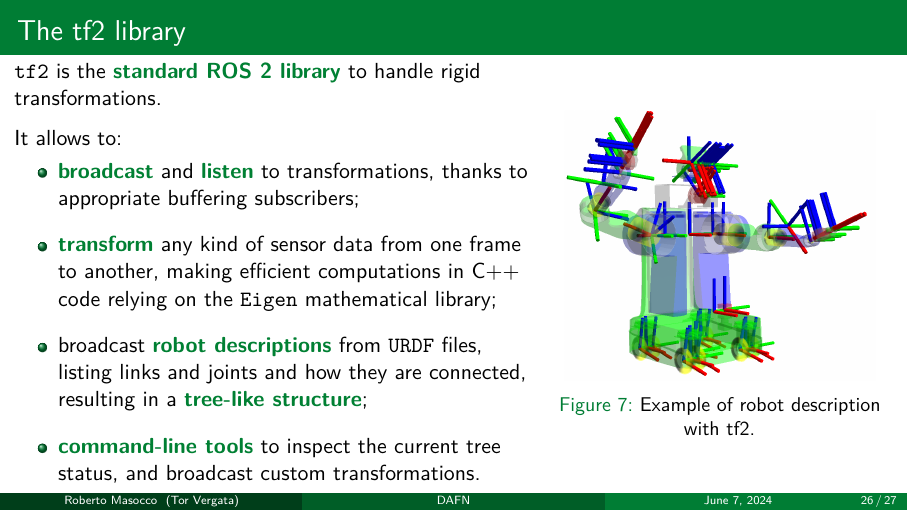
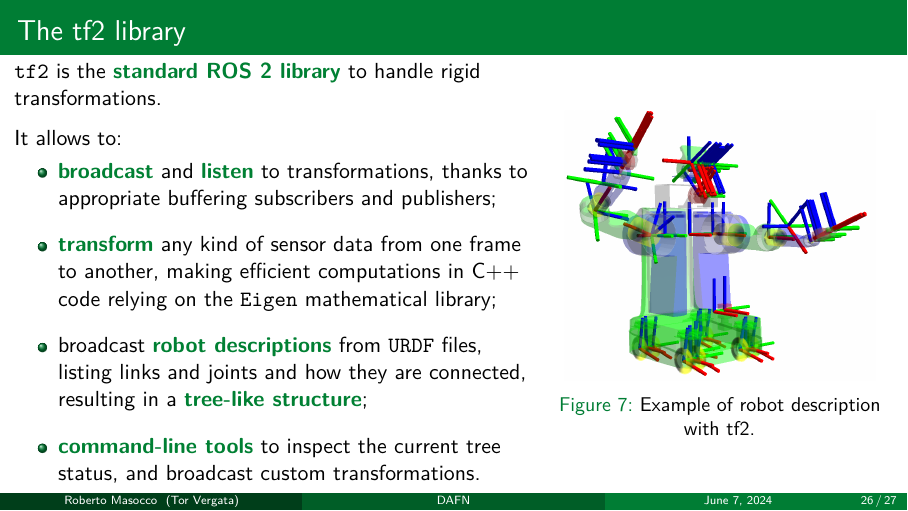
Before and after one commit to robmasocco/DAFN24_Robotics_8, LaTeX slides (main.tex, which reads sections/tf2.tex): page 26 of 27. Compiled offline with pdfLaTeX.

Commit message:
fix: typo

```diff
--- a/sections/tf2.tex
+++ b/sections/tf2.tex
@@ -31,7 +31,7 @@
 		\medskip
 		It allows to:
 		\begin{itemize}
-			\item \textbg{broadcast} and \textbg{listen} to transformations, thanks to appropriate buffering subscribers;
+			\item \textbg{broadcast} and \textbg{listen} to transformations, thanks to appropriate buffering subscribers and publishers;
 			\item \textbg{transform} any kind of sensor data from one frame to another, making efficient computations in C++ code relying on the \texttt{Eigen} mathematical library;
 			\item broadcast \textbg{robot descriptions} from \texttt{URDF} files, listing links and joints and how they are connected, resulting in a \textbg{tree-like structure};
 			\item \textbg{command-line tools} to inspect the current tree status, and broadcast custom transformations.
```
Also changed, not shown: 1 other file.
